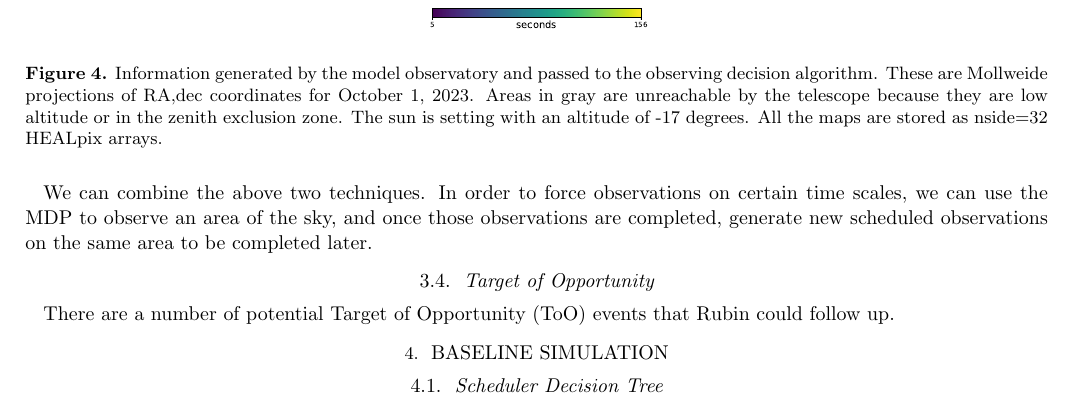
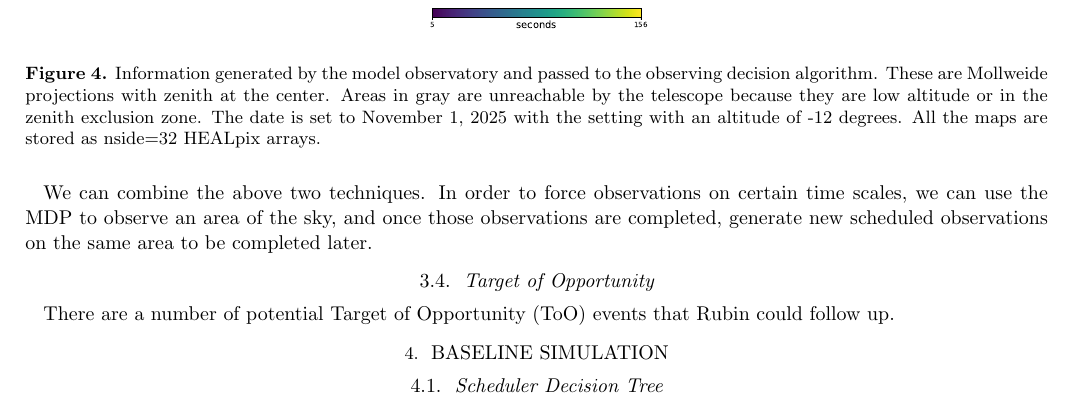
Before and after one commit to lsst-sims/scheduler_paper_apj2022, a LaTeX paper (ms.tex): part of page 5 of 15, cut so that both start at the same text. Compiled offline with pdfLaTeX.

Commit message:
Updates from Overleaf

```diff
--- a/ms.tex
+++ b/ms.tex
@@ -228,7 +228,7 @@ Figure~\ref{fig:conditions} shows some of the information generated by the model
     \plotone{plots/cond_selong.pdf}\plotone{plots/cond_skybright.pdf} \\
     \plotone{plots/cond_slewtime.pdf}
     \epsscale{1}
-    \caption{Information generated by the model observatory and passed to the observing decision algorithm. These are Mollweide projections of RA,dec coordinates for October 1, 2023. Areas in gray are unreachable by the telescope because they are low altitude or in the zenith exclusion zone. The sun is setting with an altitude of -17 degrees. All the maps are stored as nside=32 HEALpix arrays. }
+    \caption{Information generated by the model observatory and passed to the observing decision algorithm. These are Mollweide projections with zenith at the center. Areas in gray are unreachable by the telescope because they are low altitude or in the zenith exclusion zone. The date is set to November 1, 2025 with the setting with an altitude of -12 degrees. All the maps are stored as nside=32 HEALpix arrays. }
     \label{fig:conditions}
 \end{figure}
 
```
